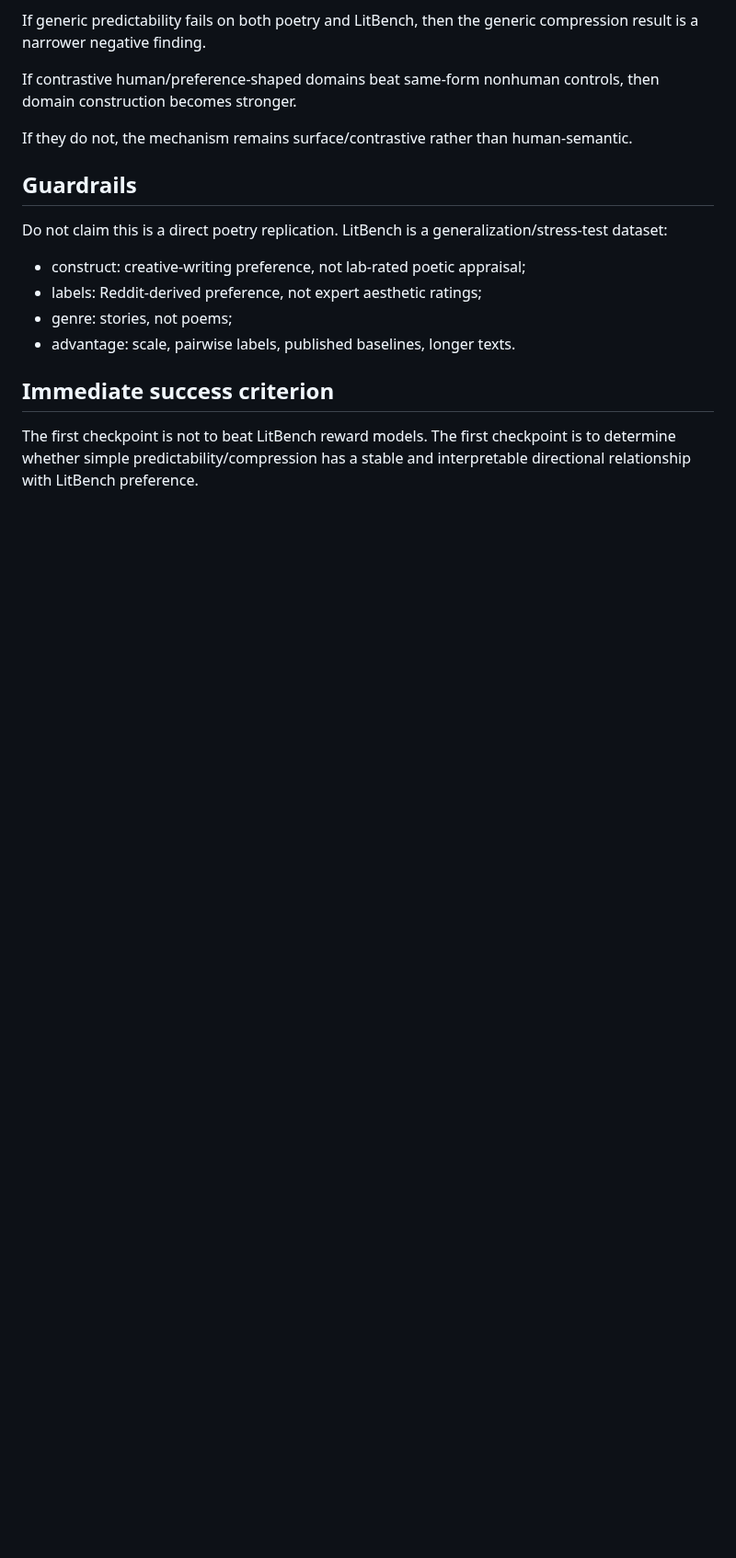
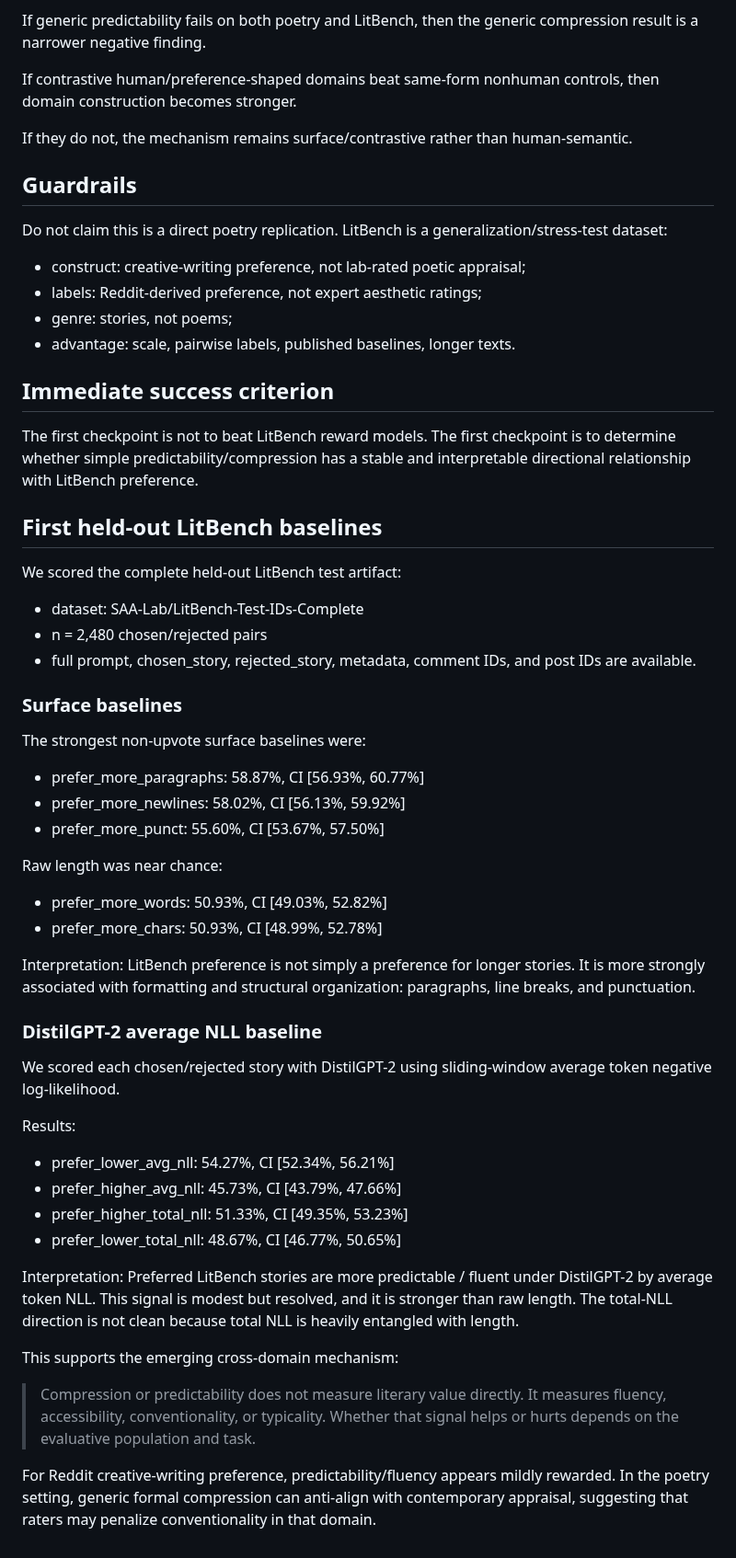
Before and after one commit to Eduardo1100/poemforge-paper, a Markdown page: docs/experiment_notes/litbench_sign_flip_plan.md, the part around the change. Shown at 92% size. Drawn GitHub-style; blank space fills up the shorter version.

Commit message:
record litbench heldout baseline findings

```diff
--- a/docs/experiment_notes/litbench_sign_flip_plan.md
+++ b/docs/experiment_notes/litbench_sign_flip_plan.md
@@ -135,3 +135,48 @@ Do not claim this is a direct poetry replication. LitBench is a generalization/s
 ## Immediate success criterion
 
 The first checkpoint is not to beat LitBench reward models. The first checkpoint is to determine whether simple predictability/compression has a stable and interpretable directional relationship with LitBench preference.
+
+
+## First held-out LitBench baselines
+
+We scored the complete held-out LitBench test artifact:
+
+- dataset: SAA-Lab/LitBench-Test-IDs-Complete
+- n = 2,480 chosen/rejected pairs
+- full prompt, chosen_story, rejected_story, metadata, comment IDs, and post IDs are available.
+
+### Surface baselines
+
+The strongest non-upvote surface baselines were:
+
+- prefer_more_paragraphs: 58.87%, CI [56.93%, 60.77%]
+- prefer_more_newlines: 58.02%, CI [56.13%, 59.92%]
+- prefer_more_punct: 55.60%, CI [53.67%, 57.50%]
+
+Raw length was near chance:
+
+- prefer_more_words: 50.93%, CI [49.03%, 52.82%]
+- prefer_more_chars: 50.93%, CI [48.99%, 52.78%]
+
+Interpretation:
+LitBench preference is not simply a preference for longer stories. It is more strongly associated with formatting and structural organization: paragraphs, line breaks, and punctuation.
+
+### DistilGPT-2 average NLL baseline
+
+We scored each chosen/rejected story with DistilGPT-2 using sliding-window average token negative log-likelihood.
+
+Results:
+
+- prefer_lower_avg_nll: 54.27%, CI [52.34%, 56.21%]
+- prefer_higher_avg_nll: 45.73%, CI [43.79%, 47.66%]
+- prefer_higher_total_nll: 51.33%, CI [49.35%, 53.23%]
+- prefer_lower_total_nll: 48.67%, CI [46.77%, 50.65%]
+
+Interpretation:
+Preferred LitBench stories are more predictable / fluent under DistilGPT-2 by average token NLL. This signal is modest but resolved, and it is stronger than raw length. The total-NLL direction is not clean because total NLL is heavily entangled with length.
+
+This supports the emerging cross-domain mechanism:
+
+> Compression or predictability does not measure literary value directly. It measures fluency, accessibility, conventionality, or typicality. Whether that signal helps or hurts depends on the evaluative population and task.
+
+For Reddit creative-writing preference, predictability/fluency appears mildly rewarded. In the poetry setting, generic formal compression can anti-align with contemporary appraisal, suggesting that raters may penalize conventionality in that domain.
```
